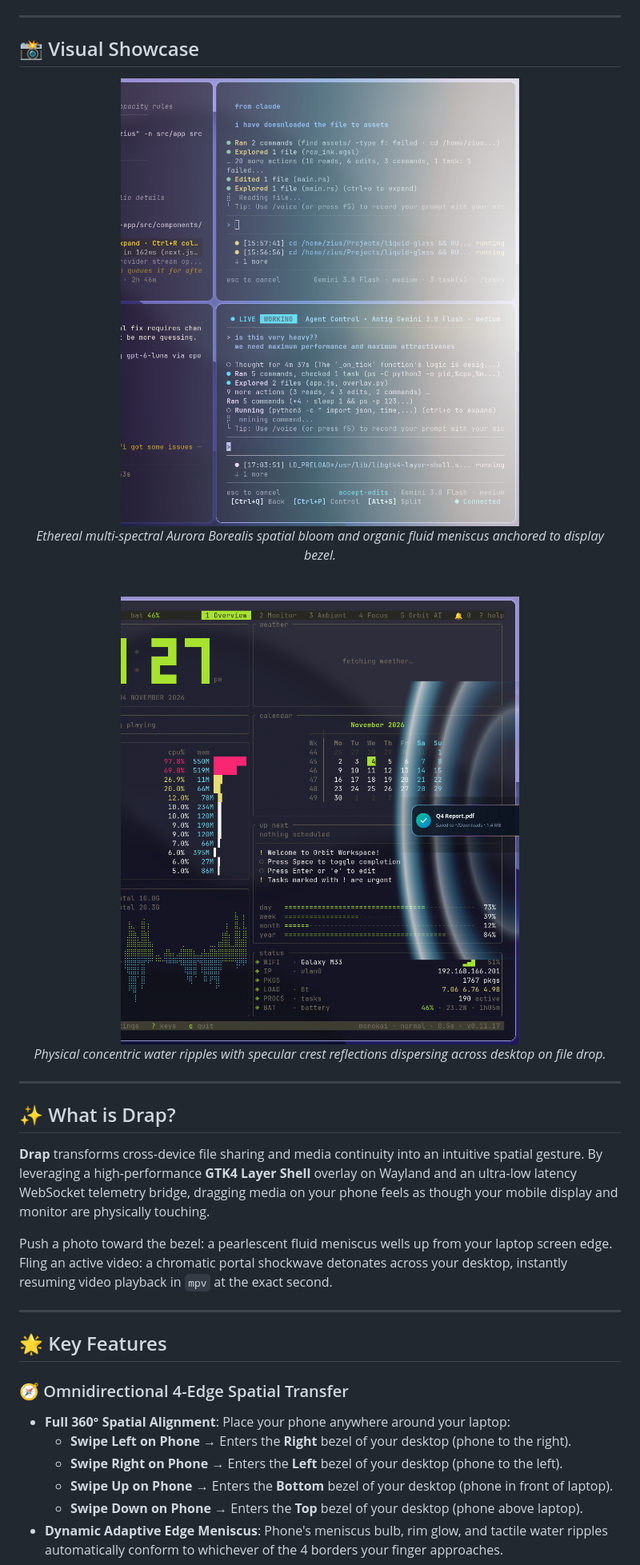
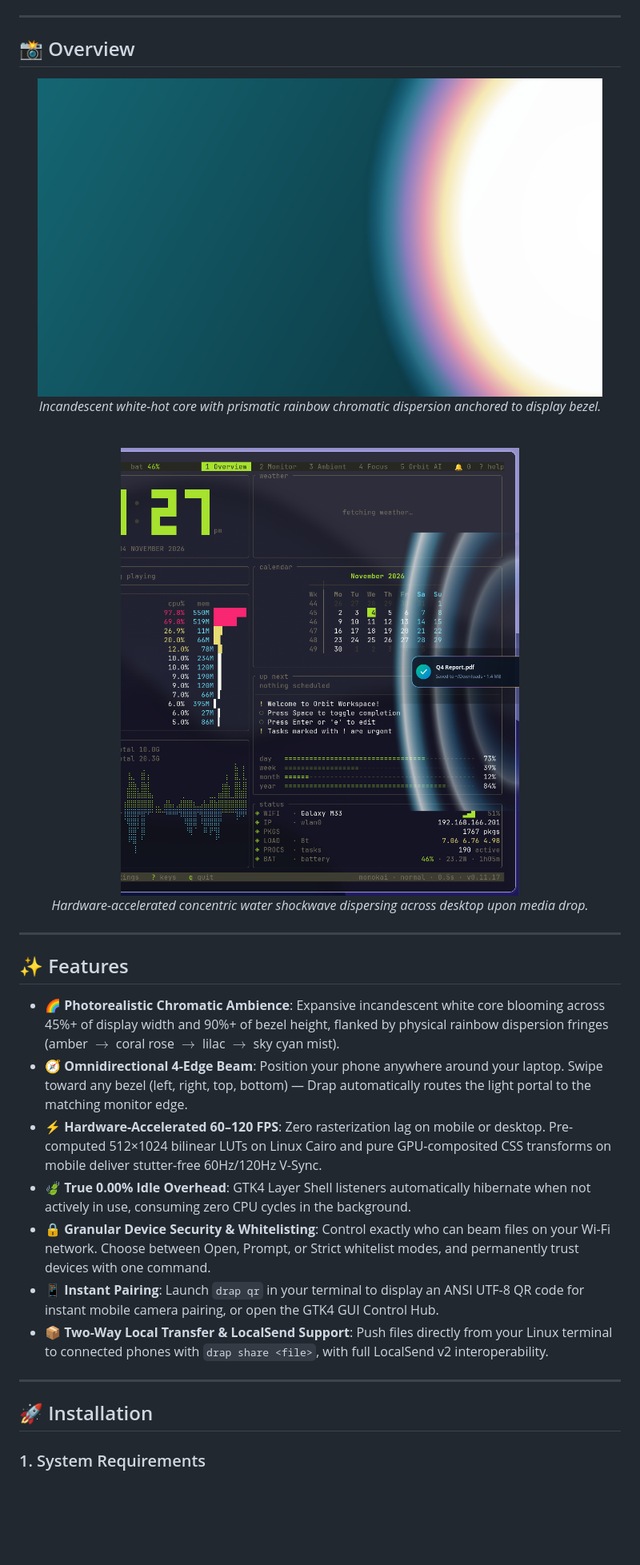
Before and after one commit to ziuus/drap, a Markdown page: README.md, the part around one of its changes. Shown at 80% size. Drawn GitHub-style; pictures changed too: assets/drap_chromatic_ambience.png (added); blank space fills up the shorter version.

```diff
--- a/README.md
+++ b/README.md
@@ -12,37 +16,35 @@
 
 ---
 
-## 📸 Visual Showcase
+## 📸 Overview
 
 <div align="center">
-  <img src="assets/drap_aurora_bloom.png" alt="Drap Aurora Bloom" width="92%" />
-  <p><em>Ethereal multi-spectral Aurora Borealis spatial bloom and organic fluid meniscus anchored to display bezel.</em></p>
+  <img src="assets/drap_chromatic_ambience.png" alt="Drap Photorealistic Chromatic Ambience" width="94%" />
+  <p><em>Incandescent white-hot core with prismatic rainbow chromatic dispersion anchored to display bezel.</em></p>
 </div>
 
 <br />
 
 <div align="center">
-  <img src="assets/drap_water_ripple.png" alt="Concentric Water Wave Ripple" width="92%" />
-  <p><em>Physical concentric water ripples with specular crest reflections dispersing across desktop on file drop.</em></p>
+  <img src="assets/drap_water_ripple.png" alt="Concentric Water Wave Ripple" width="94%" />
+  <p><em>Hardware-accelerated concentric water shockwave dispersing across desktop upon media drop.</em></p>
 </div>
 
 ---
 
-## ✨ What is Drap?
+## ✨ Features
 
-**Drap** transforms cross-device file sharing and media continuity into an intuitive spatial gesture. By leveraging a high-performance **GTK4 Layer Shell** overlay on Wayland and an ultra-low latency WebSocket telemetry bridge, dragging media on your phone feels as though your mobile display and monitor are physically touching.
-
-Push a photo toward the bezel: a pearlescent fluid meniscus wells up from your laptop screen edge. Fling an active video: a chromatic portal shockwave detonates across your desktop, instantly resuming video playback in `mpv` at the exact second.
+- **🌈 Photorealistic Chromatic Ambience**: Expansive incandescent white core blooming across 45%+ of display width and 90%+ of bezel height, flanked by physical rainbow dispersion fringes (amber $\rightarrow$ coral rose $\rightarrow$ lilac $\rightarrow$ sky cyan mist).
+- **🧭 Omnidirectional 4-Edge Beam**: Position your phone anywhere around your laptop. Swipe toward any bezel (left, right, top, bottom) — Drap automatically routes the light portal to the matching monitor edge.
+- **⚡ Hardware-Accelerated 60–120 FPS**: Zero rasterization lag on mobile or desktop. Pre-computed 512×1024 bilinear LUTs on Linux Cairo and pure GPU-composited CSS transforms on mobile deliver stutter-free 60Hz/120Hz V-Sync.
+- **🍃 True 0.00% Idle Overhead**: GTK4 Layer Shell listeners automatically hibernate when not actively in use, consuming zero CPU cycles in the background.
+- **🔒 Granular Device Security & Whitelisting**: Control exactly who can beam files on your Wi-Fi network. Choose between Open, Prompt, or Strict whitelist modes, and permanently trust devices with one command.
+- **📱 Instant Pairing**: Launch `drap qr` in your terminal to display an ANSI UTF-8 QR code for instant mobile camera pairing, or open the GTK4 GUI Control Hub.
+- **📦 Two-Way Local Transfer & LocalSend Support**: Push files directly from your Linux terminal to connected phones with `drap share <file>`, with full LocalSend v2 interoperability.
 
 ---
 
-## 🌟 Key Features
+## 🚀 Installation
 
-### 🧭 Omnidirectional 4-Edge Spatial Transfer
-- **Full 360° Spatial Alignment**: Place your phone anywhere around your laptop:
-  - **Swipe Left on Phone** &rarr; Enters the **Right** bezel of your desktop (phone to the right).
-  - **Swipe Right on Phone** &rarr; Enters the **Left** bezel of your desktop (phone to the left).
-  - **Swipe Up on Phone** &rarr; Enters the **Bottom** bezel of your desktop (phone in front of laptop).
-  - **Swipe Down on Phone** &rarr; Enters the **Top** bezel of your desktop (phone above laptop).
-- **Dynamic Adaptive Edge Meniscus**: Phone's meniscus bulb, rim glow, and tactile water ripples automatically conform to whichever of the 4 borders your finger approaches.
+### 1. System Requirements
 
```
Also changed, not shown: other parts of README.md (+99 -135 lines).
